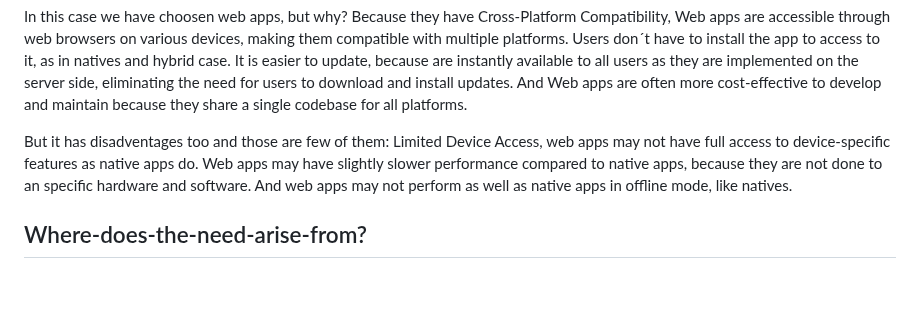
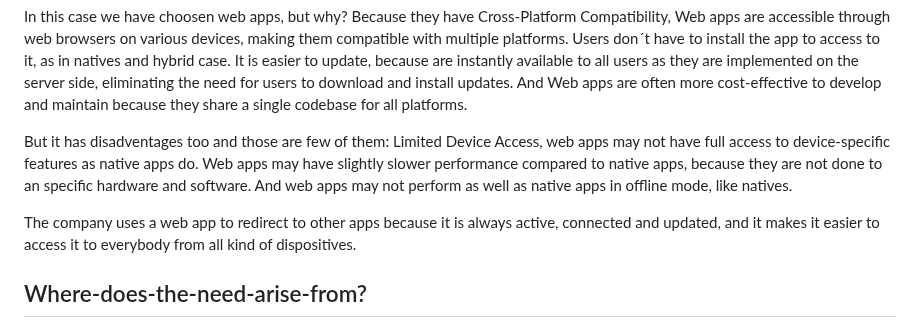
Before and after one commit to AdrianArmasRincon/CentralUniformesProject, a Markdown page: README.md, the part around one of its changes. GitHub-like rendering; blank space fills up the shorter version.

```diff
--- a/README.md
+++ b/README.md
@@ -119,6 +119,8 @@ But it has disadventages too and those are few of them:
 Limited Device Access, web apps may not have full access to device-specific features as native apps do.
 Web apps may have slightly slower performance compared to native apps, because they are not done to an specific hardware and software.
 And web apps may not perform as well as native apps in offline mode, like natives.
+
+The company uses a web app to redirect to other apps because it is always active, connected and updated, and it makes it easier to access it to everybody from all kind of dispositives.
 
 
 ## Where-does-the-need-arise-from?
```
Also changed, not shown: other parts of README.md (+6 -2 lines).
